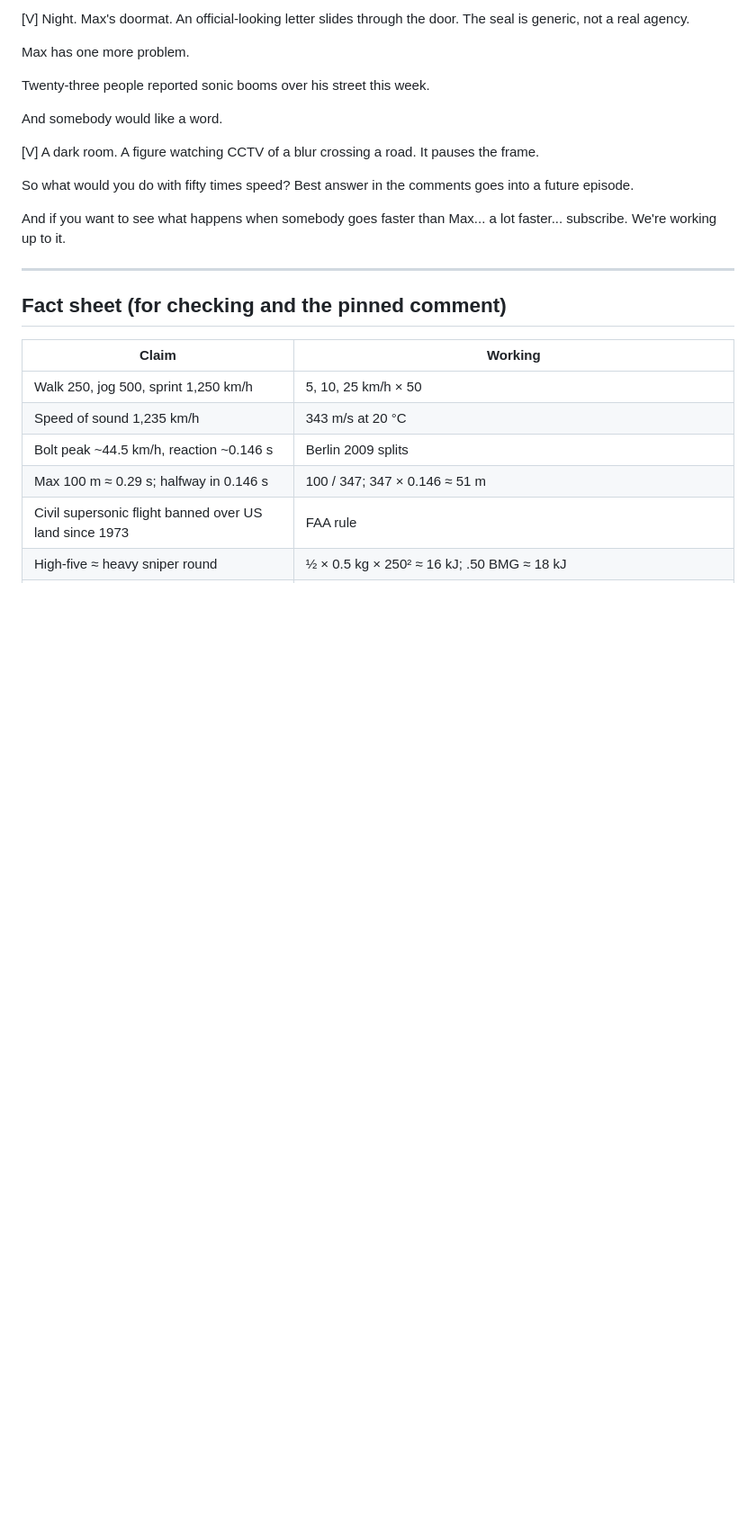
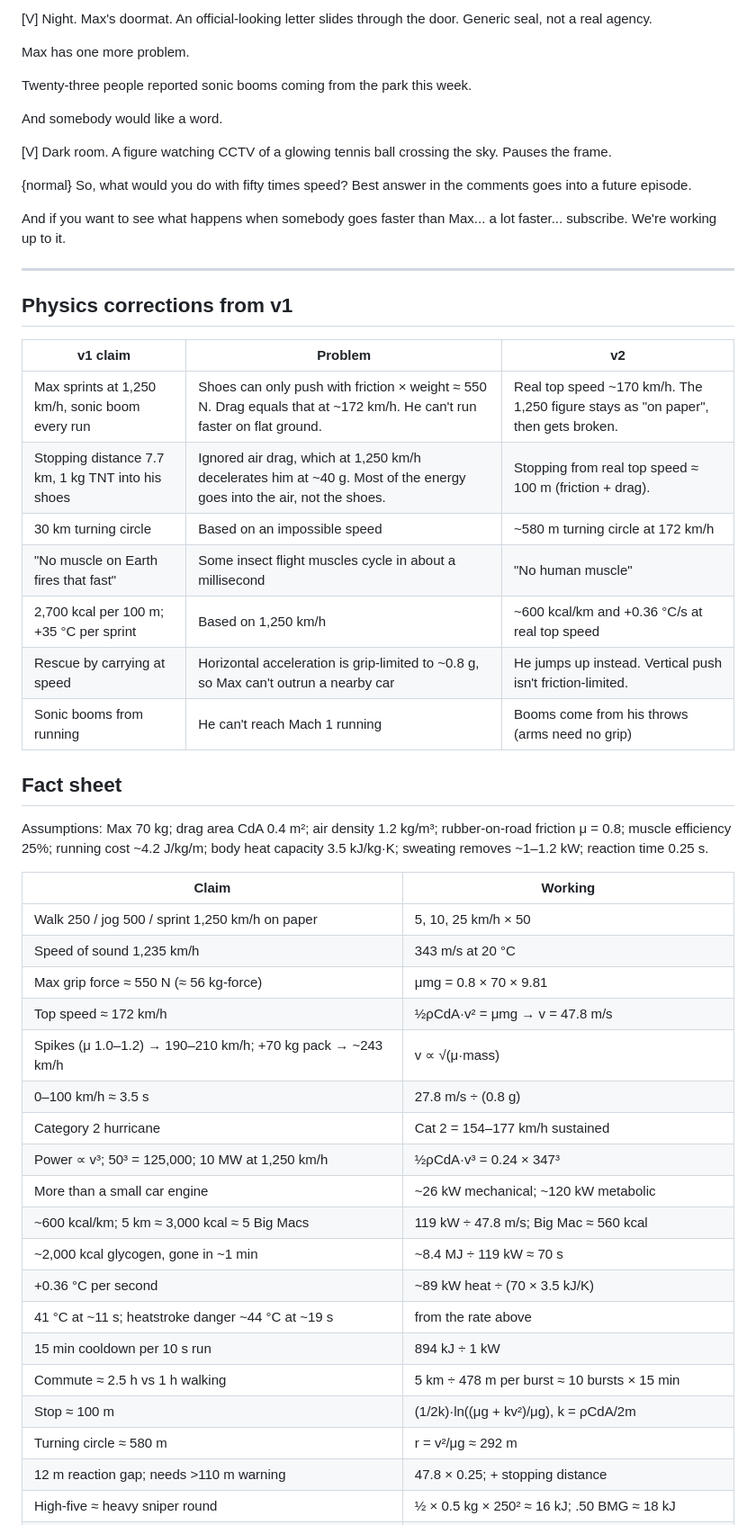
Before and after one commit to abhishek160295/abhishek160295, a Markdown page: pilot/scripts/what-if-50x-faster.md, the part around one of its changes. Shown at 90% size. GitHub-like rendering; blank space fills up the shorter version.

```diff
--- a/pilot/scripts/what-if-50x-faster.md
+++ b/pilot/scripts/what-if-50x-faster.md
@@ -284,27 +318,54 @@ Fifty times faster, and he's stuck at your pace. Because speed was never the har
 
-[V] Night. Max's doormat. An official-looking letter slides through the door. The seal is generic, not a real agency.
+[V] Night. Max's doormat. An official-looking letter slides through the door. Generic seal, not a real agency.
 
 Max has one more problem.
 
-Twenty-three people reported sonic booms over his street this week.
+Twenty-three people reported sonic booms coming from the park this week.
 
 And somebody would like a word.
 
-[V] A dark room. A figure watching CCTV of a blur crossing a road. It pauses the frame.
+[V] Dark room. A figure watching CCTV of a glowing tennis ball crossing the sky. Pauses the frame.
 
-So what would you do with fifty times speed? Best answer in the comments goes into a future episode.
+{normal} So, what would you do with fifty times speed? Best answer in the comments goes into a future episode.
 
 And if you want to see what happens when somebody goes faster than Max... a lot faster... subscribe. We're working up to it.
 
 ---
 
-## Fact sheet (for checking and the pinned comment)
+## Physics corrections from v1
+
+| v1 claim | Problem | v2 |
+|---|---|---|
+| Max sprints at 1,250 km/h, sonic boom every run | Shoes can only push with friction × weight ≈ 550 N. Drag equals that at ~172 km/h. He can't run faster on flat ground. | Real top speed ~170 km/h. The 1,250 figure stays as "on paper", then gets broken. |
+| Stopping distance 7.7 km, 1 kg TNT into his shoes | Ignored air drag, which at 1,250 km/h decelerates him at ~40 g. Most of the energy goes into the air, not the shoes. | Stopping from real top speed ≈ 100 m (friction + drag). |
+| 30 km turning circle | Based on an impossible speed | ~580 m turning circle at 172 km/h |
+| "No muscle on Earth fires that fast" | Some insect flight muscles cycle in about a millisecond | "No human muscle" |
+| 2,700 kcal per 100 m; +35 °C per sprint | Based on 1,250 km/h | ~600 kcal/km and +0.36 °C/s at real top speed |
+| Rescue by carrying at speed | Horizontal acceleration is grip-limited to ~0.8 g, so Max can't outrun a nearby car | He jumps up instead. Vertical push isn't friction-limited. |
+| Sonic booms from running | He can't reach Mach 1 running | Booms come from his throws (arms need no grip) |
+
+## Fact sheet
+
+Assumptions: Max 70 kg; drag area CdA 0.4 m²; air density 1.2 kg/m³; rubber-on-road friction μ = 0.8; muscle efficiency 25%; running cost ~4.2 J/kg/m; body heat capacity 3.5 kJ/kg·K; sweating removes ~1–1.2 kW; reaction time 0.25 s.
 
 | Claim | Working |
 |---|---|
-| Walk 250, jog 500, sprint 1,250 km/h | 5, 10, 25 km/h × 50 |
+| Walk 250 / jog 500 / sprint 1,250 km/h on paper | 5, 10, 25 km/h × 50 |
 | Speed of sound 1,235 km/h | 343 m/s at 20 °C |
-| Bolt peak ~44.5 km/h, reaction ~0.146 s | Berlin 2009 splits |
-| Max 100 m ≈ 0.29 s; halfway in 0.146 s | 100 / 347; 347 × 0.146 ≈ 51 m |
-| Civil supersonic flight banned over US land since 1973 | FAA rule |
+| Max grip force ≈ 550 N (≈ 56 kg-force) | μmg = 0.8 × 70 × 9.81 |
+| Top speed ≈ 172 km/h | ½ρCdA·v² = μmg → v = 47.8 m/s |
+| Spikes (μ 1.0–1.2) → 190–210 km/h; +70 kg pack → ~243 km/h | v ∝ √(μ·mass) |
+| 0–100 km/h ≈ 3.5 s | 27.8 m/s ÷ (0.8 g) |
+| Category 2 hurricane | Cat 2 = 154–177 km/h sustained |
+| Power ∝ v³; 50³ = 125,000; 10 MW at 1,250 km/h | ½ρCdA·v³ = 0.24 × 347³ |
+| More than a small car engine | ~26 kW mechanical; ~120 kW metabolic |
+| ~600 kcal/km; 5 km ≈ 3,000 kcal ≈ 5 Big Macs | 119 kW ÷ 47.8 m/s; Big Mac ≈ 560 kcal |
+| ~2,000 kcal glycogen, gone in ~1 min | ~8.4 MJ ÷ 119 kW ≈ 70 s |
+| +0.36 °C per second | ~89 kW heat ÷ (70 × 3.5 kJ/K) |
+| 41 °C at ~11 s; heatstroke danger ~44 °C at ~19 s | from the rate above |
+| 15 min cooldown per 10 s run | 894 kJ ÷ 1 kW |
+| Commute ≈ 2.5 h vs 1 h walking | 5 km ÷ 478 m per burst ≈ 10 bursts × 15 min |
+| Stop ≈ 100 m | (1/2k)·ln((μg + kv²)/μg), k = ρCdA/2m |
+| Turning circle ≈ 580 m | r = v²/μg ≈ 292 m |
+| 12 m reaction gap; needs >110 m warning | 47.8 × 0.25; + stopping distance |
 | High-five ≈ heavy sniper round | ½ × 0.5 kg × 250² ≈ 16 kJ; .50 BMG ≈ 18 kJ |
```
Also changed, not shown: other parts of pilot/scripts/what-if-50x-faster.md (+156 -134 lines).
